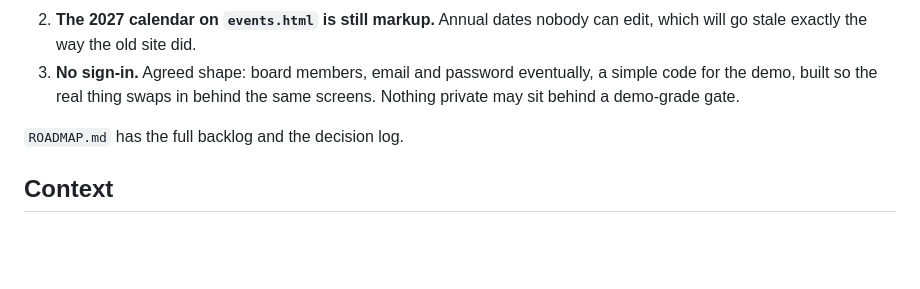
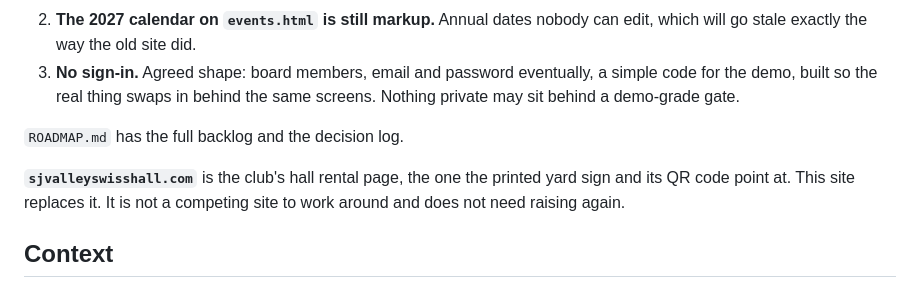
Before and after one commit to scenicprints/sjvsc-website, a Markdown page: HANDOFF.md, the part around the change. Drawn GitHub-style; blank space fills up the shorter version.

Commit message:
Note that this site replaces the hall rental page
sjvalleyswisshall.com is the club's hall rental page, the one the yard sign
points at. This site replaces it.

Co-Authored-By: Claude Opus 5 <noreply@anthropic.com>

```diff
--- a/HANDOFF.md
+++ b/HANDOFF.md
@@ -242,6 +242,10 @@ Next, in the order it was being approached:
 
 `ROADMAP.md` has the full backlog and the decision log.
 
+**`sjvalleyswisshall.com`** is the club's hall rental page, the one the printed
+yard sign and its QR code point at. This site replaces it. It is not a competing
+site to work around and does not need raising again.
+
 ## Context
 
 This is a **concept pitch built on spec**. The club has not asked for it and is not
```
